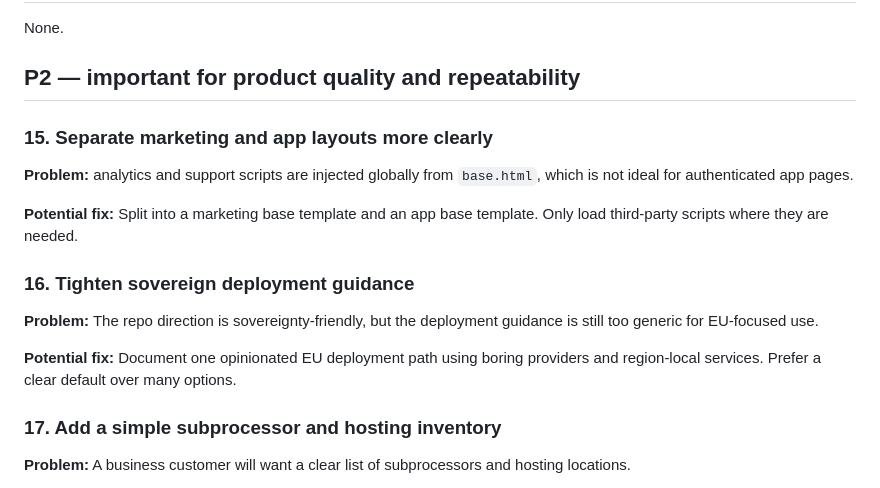
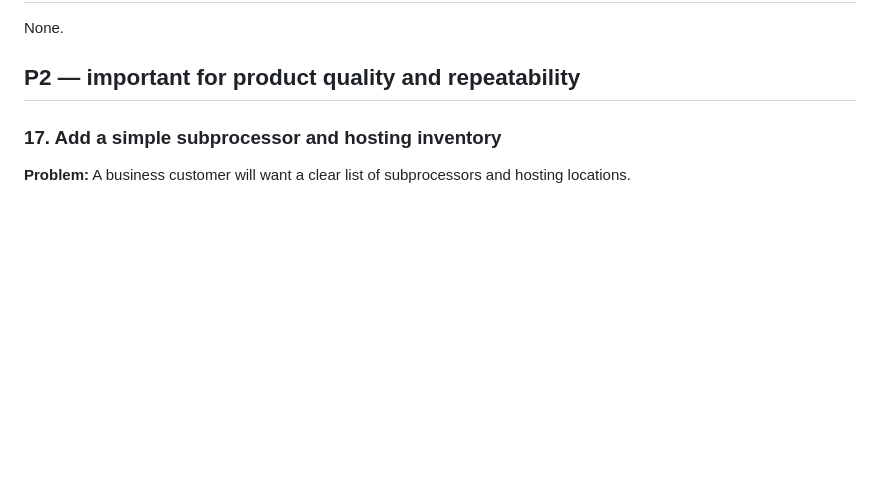
Before and after one commit to braw-dev/django_project_template, a Markdown page: docs/TEMPLATE_FEEDBACK_TASKS.md, the part around the change. Drawn GitHub-style; blank space fills up the shorter version.

Commit message:
chore: complete feedback task

```diff
--- a/docs/TEMPLATE_FEEDBACK_TASKS.md
+++ b/docs/TEMPLATE_FEEDBACK_TASKS.md
@@ -25,18 +25,6 @@ None.
 None.
 
 ## P2 — important for product quality and repeatability
-
-### 15. Separate marketing and app layouts more clearly
-
-**Problem:** analytics and support scripts are injected globally from `base.html`, which is not ideal for authenticated app pages.
-
-**Potential fix:** Split into a marketing base template and an app base template. Only load third-party scripts where they are needed.
-
-### 16. Tighten sovereign deployment guidance
-
-**Problem:** The repo direction is sovereignty-friendly, but the deployment guidance is still too generic for EU-focused use.
-
-**Potential fix:** Document one opinionated EU deployment path using boring providers and region-local services. Prefer a clear default over many options.
 
 ### 17. Add a simple subprocessor and hosting inventory
 
```
